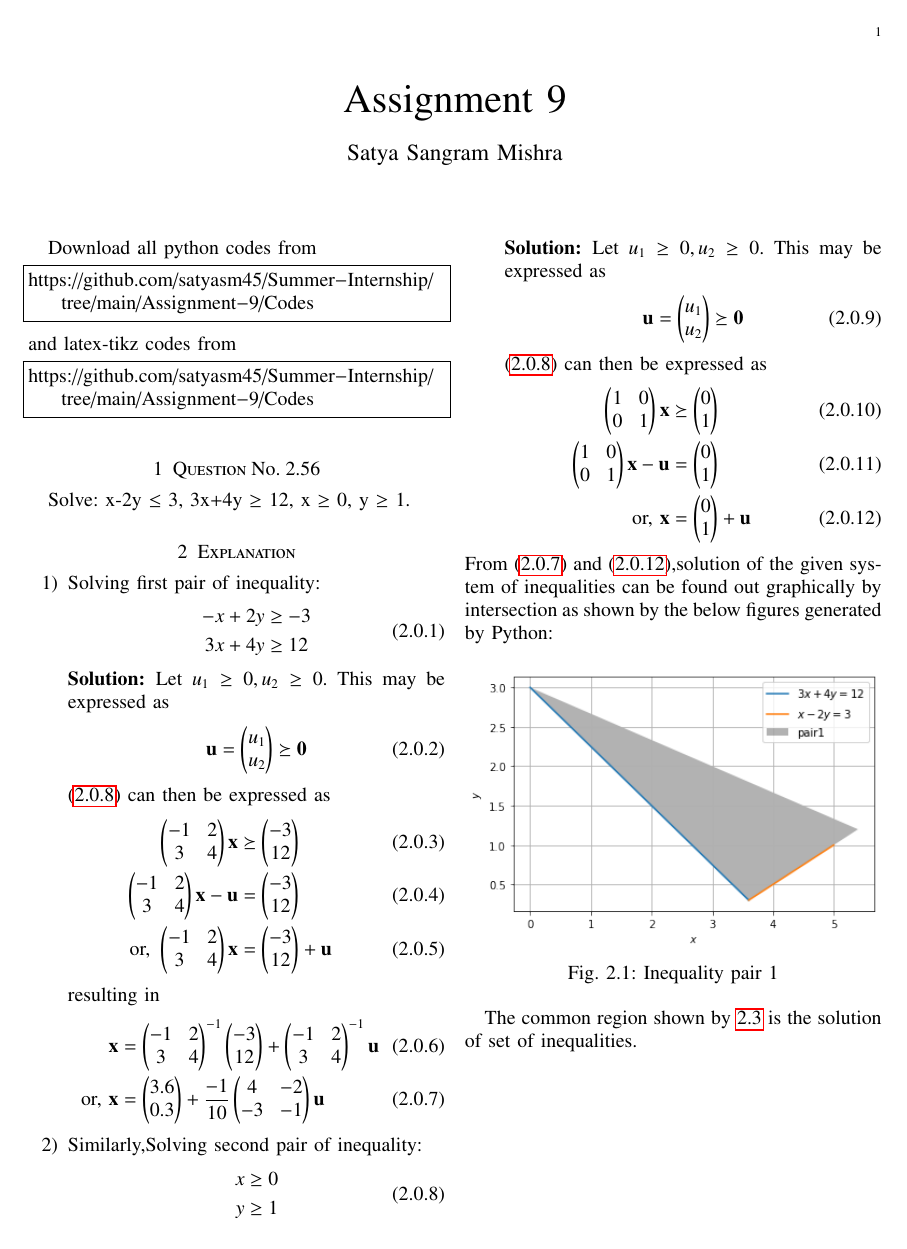
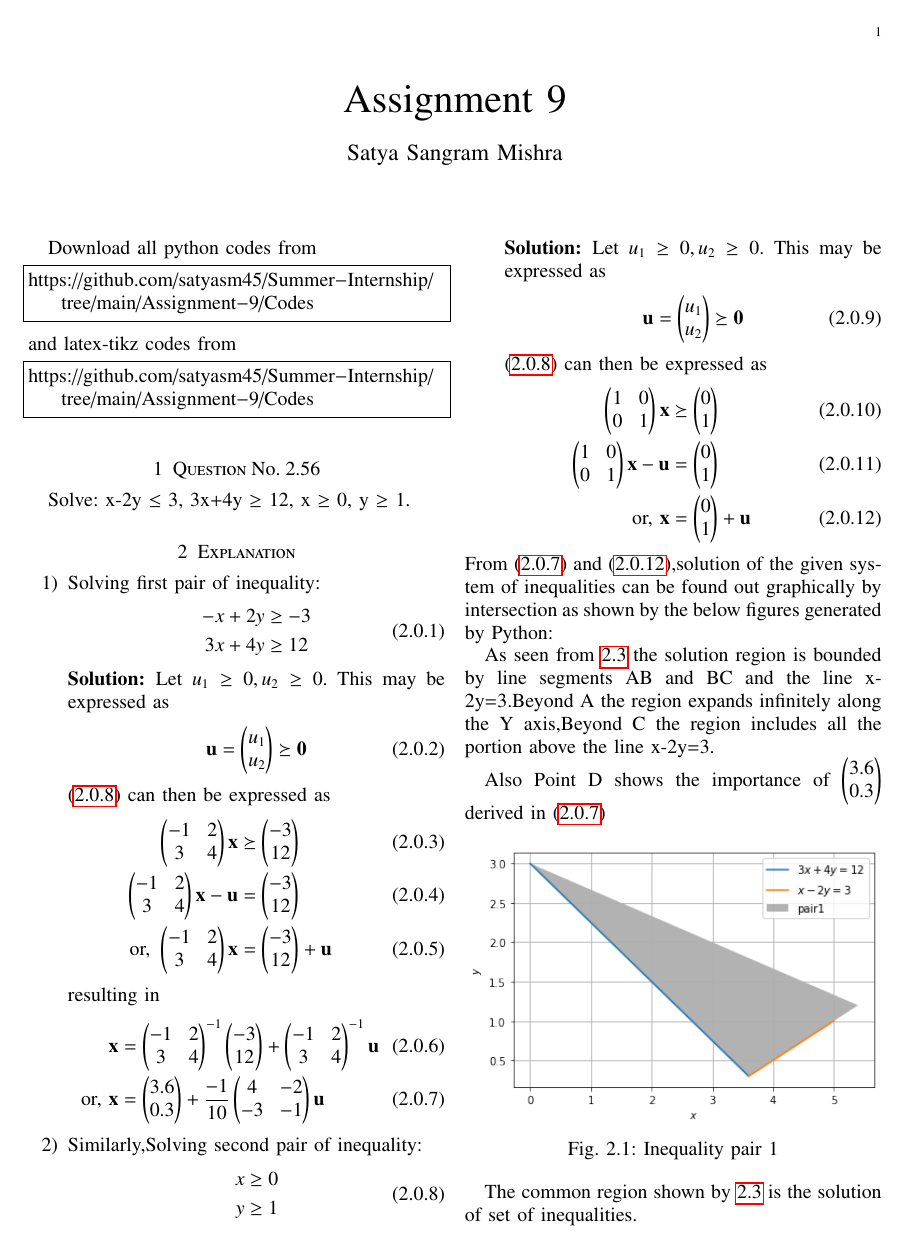
Before and after one commit to satyasm45/Summer-Internship, a LaTeX problem sheet (Assignment-9/Assignment-9.tex): page 1 of 2. Compiled offline with pdfLaTeX.

Commit message:
Update Assignment-9.tex

```diff
--- a/Assignment-9/Assignment-9.tex
+++ b/Assignment-9/Assignment-9.tex
@@ -203,6 +203,10 @@ resulting in
 \end{enumerate}
 From \eqref{eq:1} and \eqref{eq:2},solution of the given system of inequalities can be found out graphically by intersection as shown by the below figures generated by Python:
 
+As seen from \ref{fig:inequality3} the solution region is bounded by line segments AB and BC and the line x-2y=3.Beyond A the region expands infinitely along the Y axis,Beyond C the region includes all the portion above the line x-2y=3.
+
+Also Point D shows the importance of $\myvec{3.6\\0.3}$ derived in \eqref{eq:1}
+
 \numberwithin{figure}{section}
 \begin{figure}[!ht]
 \centering
```
